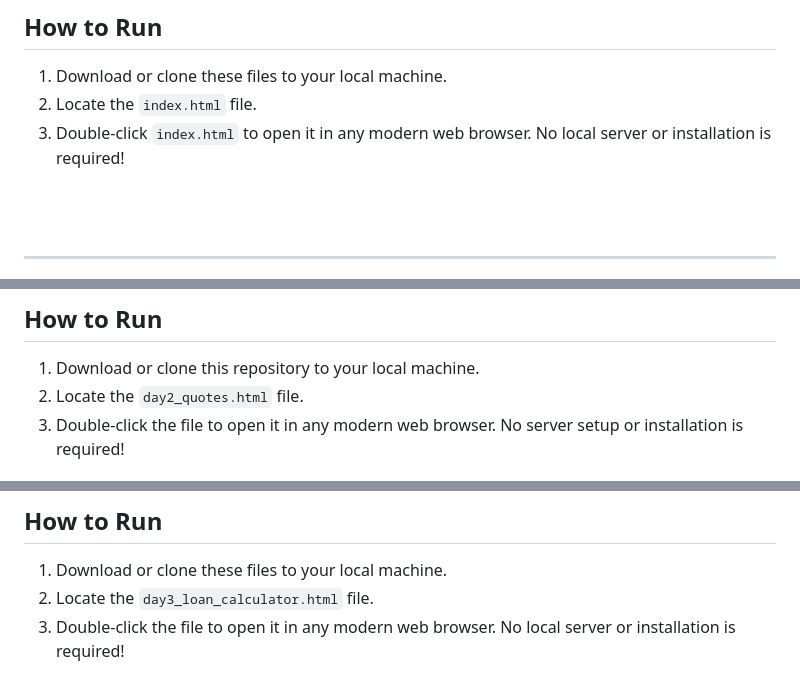
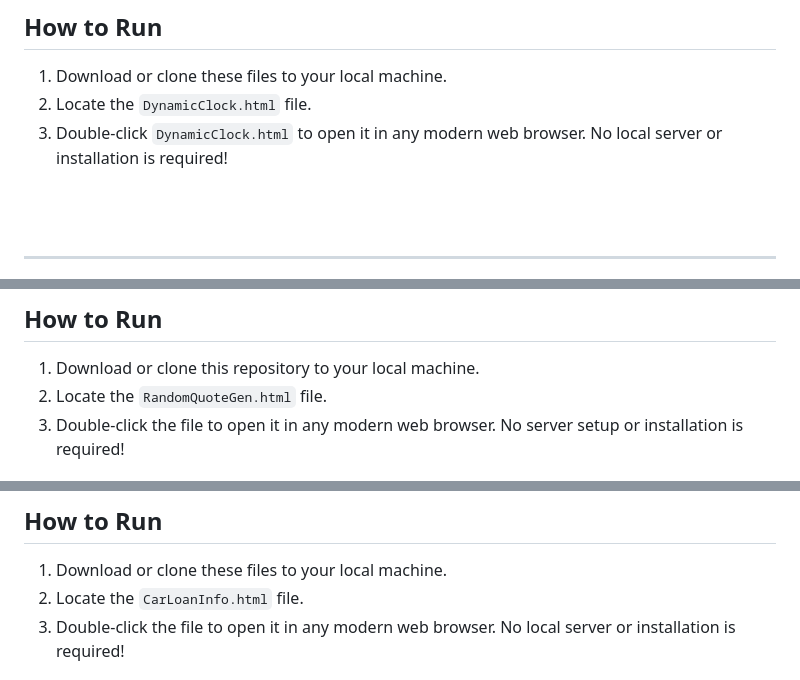
Before and after one commit to CodeWith-JS/Mini-Projects, a Markdown page: README.md, 3 parts joined by grey strips. GitHub-like rendering.

Commit message:
Fix file names in README instructions
Updated file names in the 'How to Run' section for clarity.

```diff
--- a/README.md
+++ b/README.md
@@ -14,8 +14,8 @@ A sleek, browser-based digital clock widget with a dynamic greeting, built as pa
 
 ## How to Run
 1. Download or clone these files to your local machine.
-2. Locate the `index.html` file.
-3. Double-click `index.html` to open it in any modern web browser. No local server or installation is required!
+2. Locate the `DynamicClock.html` file.
+3. Double-click `DynamicClock.html` to open it in any modern web browser. No local server or installation is required!
 
 <br>
 <br>
@@ -38,7 +38,7 @@ A minimalist, browser-based application that serves up random quotes at the clic
 
 ## How to Run
 1. Download or clone this repository to your local machine.
-2. Locate the `day2_quotes.html` file.
+2. Locate the `RandomQuoteGen.html` file.
 3. Double-click the file to open it in any modern web browser. No server setup or installation is required!
 
 ## Project Learnings
@@ -69,7 +69,7 @@ A browser-based financial calculator that computes monthly car loan payments bas
 
 ## How to Run
 1. Download or clone these files to your local machine.
-2. Locate the `day3_loan_calculator.html` file.
+2. Locate the `CarLoanInfo.html` file.
 3. Double-click the file to open it in any modern web browser. No local server or installation is required!
 
 ## Project Learnings
```
